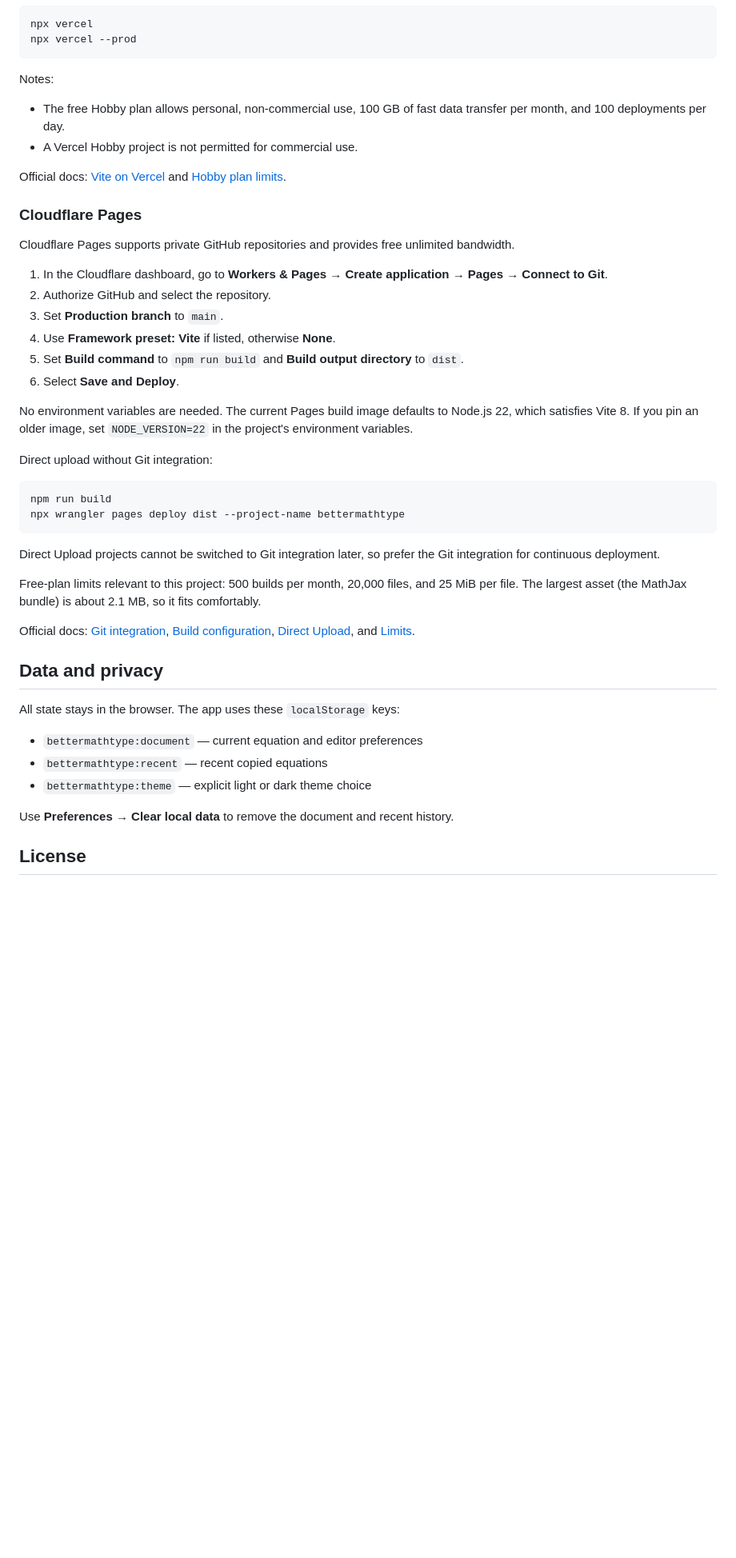
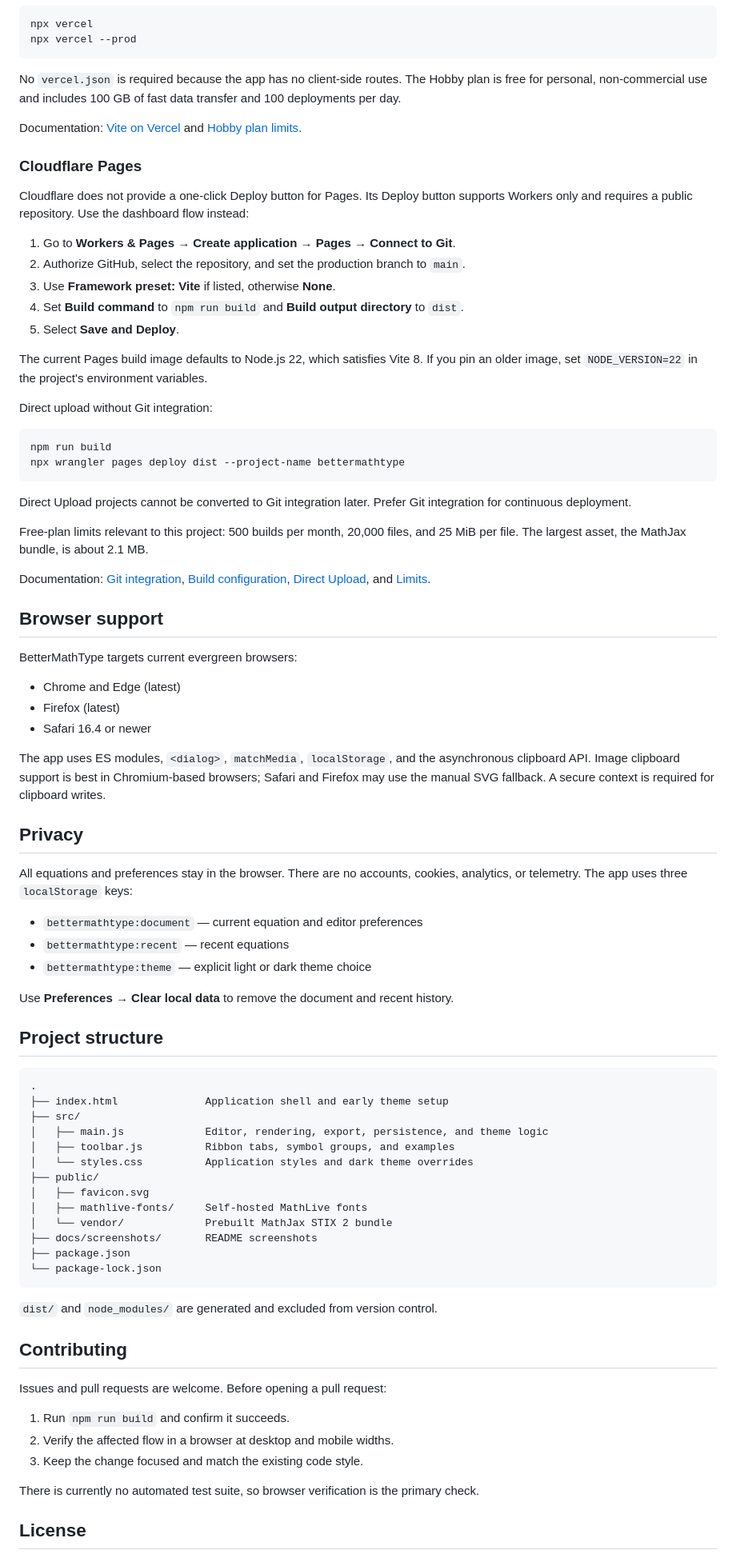
Before and after one commit to mki169/bettermathtype, a Markdown page: README.md, the part around one of its changes. Shown at 80% size. Rendered like a GitHub page; blank space fills up the shorter version.

````diff
--- a/README.md
+++ b/README.md
@@ -89,48 +152,84 @@ npx vercel
 npx vercel --prod
 ```
 
-Notes:
+No `vercel.json` is required because the app has no client-side routes. The Hobby plan is free for personal, non-commercial use and includes 100 GB of fast data transfer and 100 deployments per day.
 
-- The free Hobby plan allows personal, non-commercial use, 100 GB of fast data transfer per month, and 100 deployments per day.
-- A Vercel Hobby project is not permitted for commercial use.
-
-Official docs: [Vite on Vercel](https://vercel.com/docs/frameworks/frontend/vite) and [Hobby plan limits](https://vercel.com/docs/plans/hobby).
+Documentation: [Vite on Vercel](https://vercel.com/docs/frameworks/frontend/vite) and [Hobby plan limits](https://vercel.com/docs/plans/hobby).
 
 ### Cloudflare Pages
 
-Cloudflare Pages supports private GitHub repositories and provides free unlimited bandwidth.
+Cloudflare does not provide a one-click Deploy button for Pages. Its Deploy button supports Workers only and requires a public repository. Use the dashboard flow instead:
 
-1. In the Cloudflare dashboard, go to **Workers & Pages → Create application → Pages → Connect to Git**.
-2. Authorize GitHub and select the repository.
-3. Set **Production branch** to `main`.
-4. Use **Framework preset: Vite** if listed, otherwise **None**.
-5. Set **Build command** to `npm run build` and **Build output directory** to `dist`.
-6. Select **Save and Deploy**.
+1. Go to **Workers & Pages → Create application → Pages → Connect to Git**.
+2. Authorize GitHub, select the repository, and set the production branch to `main`.
+3. Use **Framework preset: Vite** if listed, otherwise **None**.
+4. Set **Build command** to `npm run build` and **Build output directory** to `dist`.
+5. Select **Save and Deploy**.
 
-No environment variables are needed. The current Pages build image defaults to Node.js 22, which satisfies Vite 8. If you pin an older image, set `NODE_VERSION=22` in the project's environment variables.
+The current Pages build image defaults to Node.js 22, which satisfies Vite 8. If you pin an older image, set `NODE_VERSION=22` in the project's environment variables.
 
 Direct upload without Git integration:
 
-```sh
+```bash
 npm run build
 npx wrangler pages deploy dist --project-name bettermathtype
 ```
 
-Direct Upload projects cannot be switched to Git integration later, so prefer the Git integration for continuous deployment.
+Direct Upload projects cannot be converted to Git integration later. Prefer Git integration for continuous deployment.
 
-Free-plan limits relevant to this project: 500 builds per month, 20,000 files, and 25 MiB per file. The largest asset (the MathJax bundle) is about 2.1 MB, so it fits comfortably.
+Free-plan limits relevant to this project: 500 builds per month, 20,000 files, and 25 MiB per file. The largest asset, the MathJax bundle, is about 2.1 MB.
 
-Official docs: [Git integration](https://developers.cloudflare.com/pages/get-started/git-integration/), [Build configuration](https://developers.cloudflare.com/pages/configuration/build-configuration/), [Direct Upload](https://developers.cloudflare.com/pages/get-started/direct-upload/), and [Limits](https://developers.cloudflare.com/pages/platform/limits/).
+Documentation: [Git integration](https://developers.cloudflare.com/pages/get-started/git-integration/), [Build configuration](https://developers.cloudflare.com/pages/configuration/build-configuration/), [Direct Upload](https://developers.cloudflare.com/pages/get-started/direct-upload/), and [Limits](https://developers.cloudflare.com/pages/platform/limits/).
 
-## Data and privacy
+## Browser support
 
-All state stays in the browser. The app uses these `localStorage` keys:
+BetterMathType targets current evergreen browsers:
+
+- Chrome and Edge (latest)
+- Firefox (latest)
+- Safari 16.4 or newer
+
+The app uses ES modules, `<dialog>`, `matchMedia`, `localStorage`, and the asynchronous clipboard API. Image clipboard support is best in Chromium-based browsers; Safari and Firefox may use the manual SVG fallback. A secure context is required for clipboard writes.
+
+## Privacy
+
+All equations and preferences stay in the browser. There are no accounts, cookies, analytics, or telemetry. The app uses three `localStorage` keys:
 
 - `bettermathtype:document` — current equation and editor preferences
-- `bettermathtype:recent` — recent copied equations
+- `bettermathtype:recent` — recent equations
 - `bettermathtype:theme` — explicit light or dark theme choice
 
 Use **Preferences → Clear local data** to remove the document and recent history.
 
+## Project structure
+
+```text
+.
+├── index.html              Application shell and early theme setup
+├── src/
+│   ├── main.js             Editor, rendering, export, persistence, and theme logic
+│   ├── toolbar.js          Ribbon tabs, symbol groups, and examples
+│   └── styles.css          Application styles and dark theme overrides
+├── public/
+│   ├── favicon.svg
+│   ├── mathlive-fonts/     Self-hosted MathLive fonts
+│   └── vendor/             Prebuilt MathJax STIX 2 bundle
+├── docs/screenshots/       README screenshots
+├── package.json
+└── package-lock.json
+```
+
+`dist/` and `node_modules/` are generated and excluded from version control.
+
+## Contributing
+
+Issues and pull requests are welcome. Before opening a pull request:
+
+1. Run `npm run build` and confirm it succeeds.
+2. Verify the affected flow in a browser at desktop and mobile widths.
+3. Keep the change focused and match the existing code style.
+
+There is currently no automated test suite, so browser verification is the primary check.
+
 ## License
 
````
Also changed, not shown: other parts of README.md (+121 -49 lines), docs/screenshots/dark.png (added), docs/screenshots/light.png (added).
